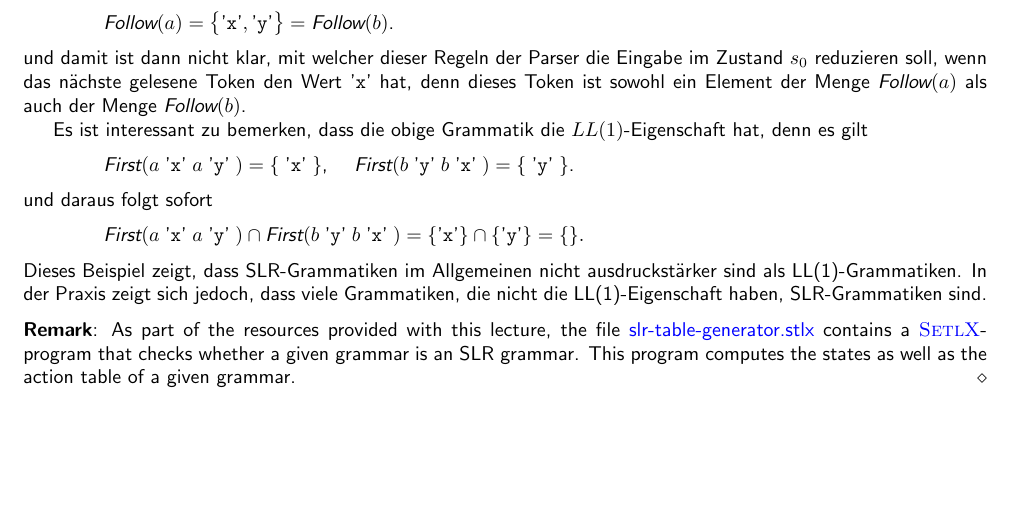
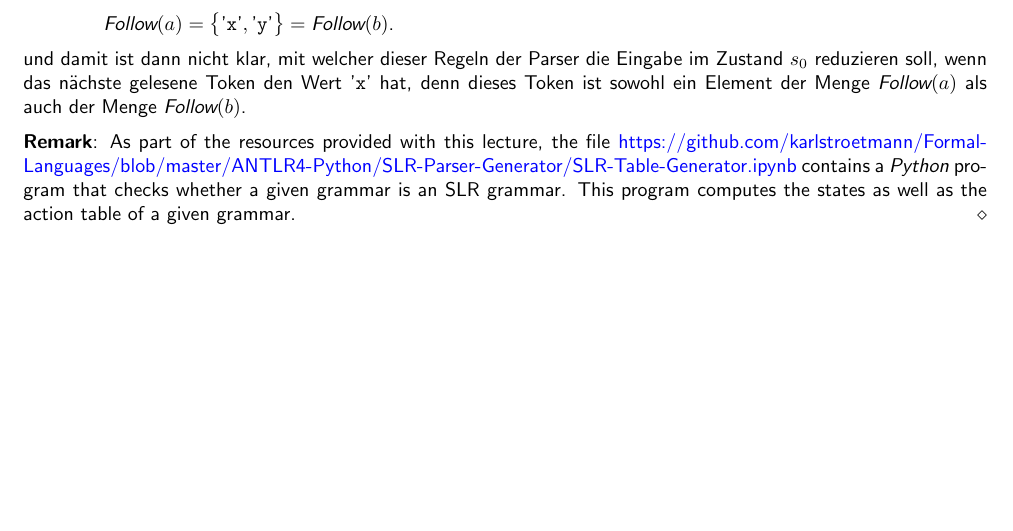
Before and after one commit to karlstroetmann/Formal-Languages, a LaTeX thesis (Lecture-Notes/formal-languages.tex, which reads Lecture-Notes/lr-parser.tex): part of page 146 of 246 before the commit and part of page 146 of 245 after it, cut so that both start at the same text, the shorter picture padded with empty space. Compiled offline with pdfLaTeX; the source files are stored in an older character set and shown here as Unicode.

Commit message:
minor edits

```diff
--- a/Lecture-Notes/lr-parser.tex
+++ b/Lecture-Notes/lr-parser.tex
@@ -1207,30 +1207,29 @@ und damit ist dann nicht klar, mit welcher dieser Regeln der Parser die Eingabe
 reduzieren soll, wenn das nächste gelesene Token den Wert $\saquoted{x}$ hat, denn dieses Token ist
 sowohl ein Element der Menge $\textsl{Follow}(a)$ als auch der Menge $\textsl{Follow}(b)$.
 
-Es ist interessant zu bemerken, dass die obige Grammatik die $LL(1)$-Eigenschaft hat, denn es gilt
-\\[0.2cm]
-\hspace*{1.3cm}
-$\textsl{First}(a \aquoted{x} a \aquoted{y}) = \{ \aquoted{x} \}$, \quad
-$\textsl{First}(b \aquoted{y} b \aquoted{x}) = \{ \aquoted{y} \}$.
-\\[0.2cm]
-und daraus folgt sofort
-\\[0.2cm]
-\hspace*{1.3cm}
-$\textsl{First}(a \aquoted{x} a \aquoted{y}) \cap \textsl{First}(b \aquoted{y} b \aquoted{x}) =
- \{ \saquoted{x} \} \cap \{ \saquoted{y} \} = \{\}.
-$
-\\[0.2cm]
-Dieses Beispiel zeigt, dass SLR-Grammatiken im Allgemeinen nicht ausdruckstärker sind als
-LL(1)-Grammatiken.  In der Praxis zeigt sich jedoch, dass viele Grammatiken, die nicht die
-LL(1)-Eigenschaft haben, SLR-Grammatiken sind.
+% Es ist interessant zu bemerken, dass die obige Grammatik die $LL(1)$-Eigenschaft hat, denn es gilt
+% \\[0.2cm]
+% \hspace*{1.3cm}
+% $\textsl{First}(a \aquoted{x} a \aquoted{y}) = \{ \aquoted{x} \}$, \quad
+% $\textsl{First}(b \aquoted{y} b \aquoted{x}) = \{ \aquoted{y} \}$.
+% \\[0.2cm]
+% und daraus folgt sofort
+% \\[0.2cm]
+% \hspace*{1.3cm}
+% $\textsl{First}(a \aquoted{x} a \aquoted{y}) \cap \textsl{First}(b \aquoted{y} b \aquoted{x}) =
+%  \{ \saquoted{x} \} \cap \{ \saquoted{y} \} = \{\}.
+% $
+% \\[0.2cm]
+% Dieses Beispiel zeigt, dass SLR-Grammatiken im Allgemeinen nicht ausdruckstärker sind als
+% LL(1)-Grammatiken.  In der Praxis zeigt sich jedoch, dass viele Grammatiken, die nicht die
+% LL(1)-Eigenschaft haben, SLR-Grammatiken sind.
 
 \remarkEng
 As part of the resources provided with this lecture,  the file
-\href{https://github.com/karlstroetmann/Formal-Languages/tree/master/SetlX/slr-table-generator.stlx}{slr-table-generator.stlx}
-contains a \href{http://wwwlehre.dhbw-stuttgart.de/~stroetma/SetlX/setlX.php}{\textsc{SetlX}}-program that
-checks whether a given grammar is an SLR grammar.  This program computes the states as well as the
-action table of a given grammar. \eox
-\pagebreak
+\href{https://github.com/karlstroetmann/Formal-Languages/blob/master/ANTLR4-Python/SLR-Parser-Generator/SLR-Table-Generator.ipynb}{https://github.com/karlstroetmann/Formal-Languages/blob/master/ANTLR4-Python/SLR-Parser-Generator/SLR-Table-Generator.ipynb}
+contains a \textsl{Python} program that checks whether a given grammar is an SLR grammar.  This program
+computes the states as well as the action table of a given grammar. \eox
+
 
 \section{Kanonische LR-Parser}
 Der Reduce-Reduce-Konflikt, der in der in Abbildung \ref{fig:reduce-reduce-conflict.grammar}
```
Also changed, not shown: Lecture-Notes/lr-parser.tex (8 more changed lines), 2 other files.
